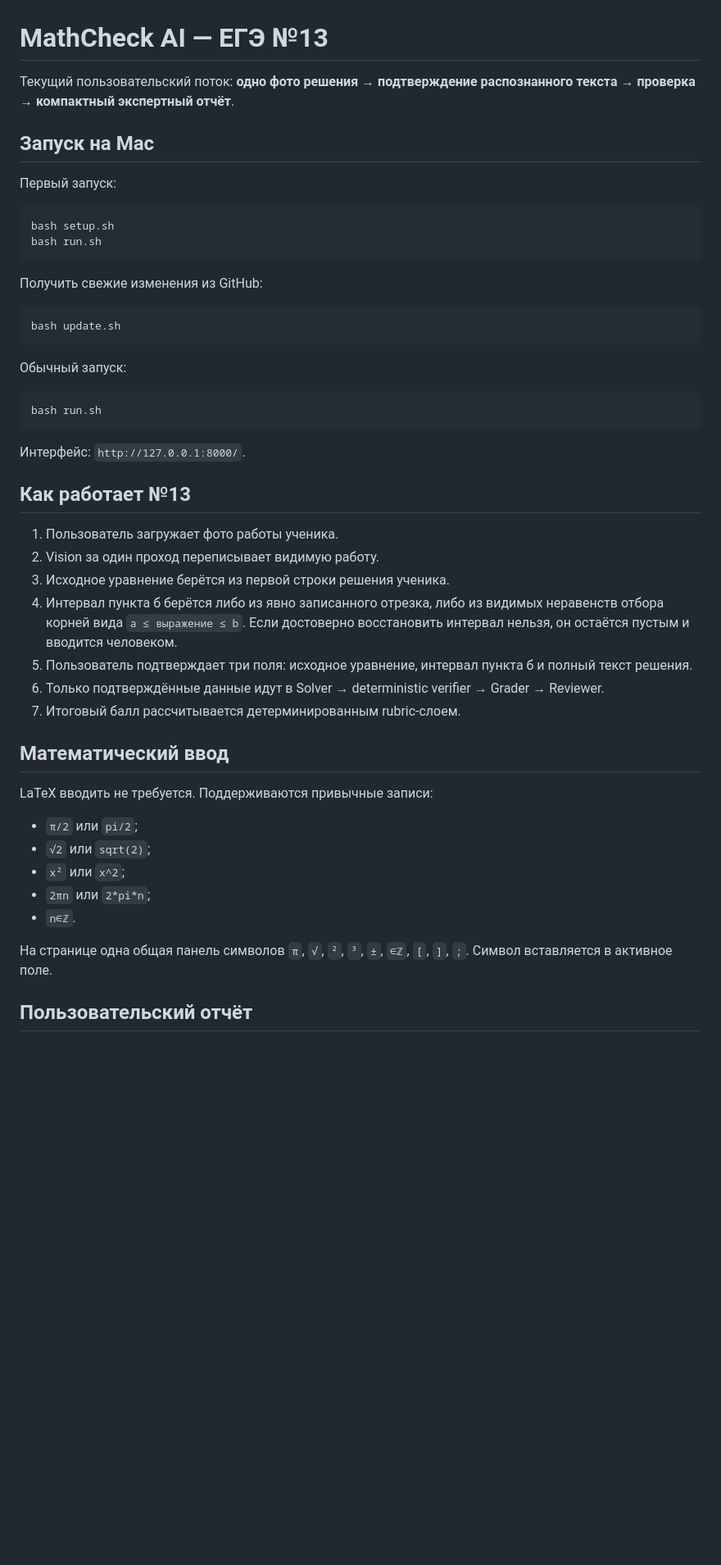
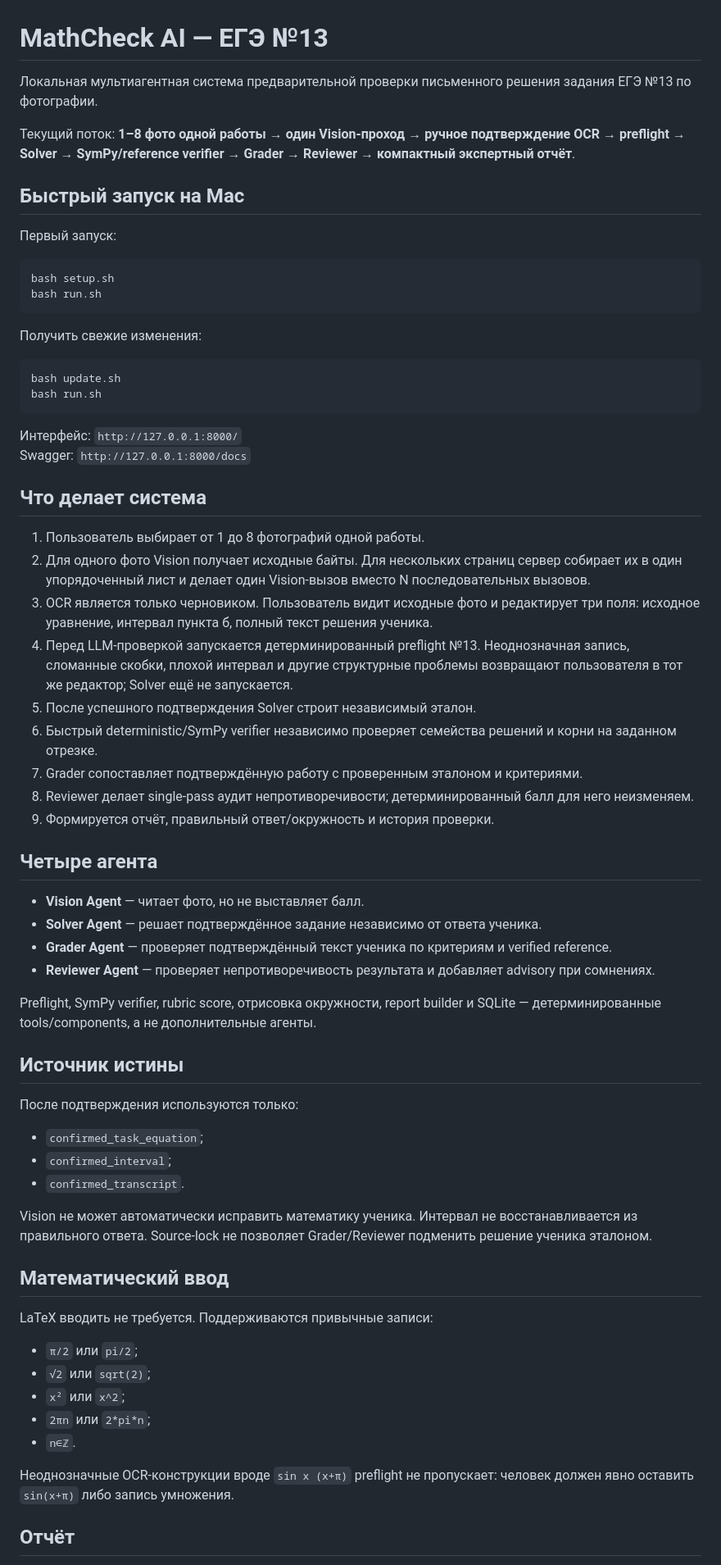
Before and after one commit to Arthur200014/MathCheckAi, a Markdown page: README.md, the part around one of its changes. Shown at 82% size. Rendered like a GitHub page; blank space fills up the shorter version.

````diff
--- a/README.md
+++ b/README.md
@@ -1,8 +1,10 @@
 # MathCheck AI — ЕГЭ №13
 
-Текущий пользовательский поток: **одно фото решения → подтверждение распознанного текста → проверка → компактный экспертный отчёт**.
+Локальная мультиагентная система предварительной проверки письменного решения задания ЕГЭ №13 по фотографии.
 
-## Запуск на Mac
+Текущий поток: **1–8 фото одной работы → один Vision-проход → ручное подтверждение OCR → preflight → Solver → SymPy/reference verifier → Grader → Reviewer → компактный экспертный отчёт**.
+
+## Быстрый запуск на Mac
 
 Первый запуск:
 
@@ -11,29 +13,46 @@ bash setup.sh
 bash run.sh
 ```
 
-Получить свежие изменения из GitHub:
+Получить свежие изменения:
 
 ```bash
 bash update.sh
-```
-
-Обычный запуск:
-
-```bash
 bash run.sh
 ```
 
-Интерфейс: `http://127.0.0.1:8000/`.
+Интерфейс: `http://127.0.0.1:8000/`
+Swagger: `http://127.0.0.1:8000/docs`
 
-## Как работает №13
+## Что делает система
 
-1. Пользователь загружает фото работы ученика.
-2. Vision за один проход переписывает видимую работу.
-3. Исходное уравнение берётся из первой строки решения ученика.
-4. Интервал пункта б берётся либо из явно записанного отрезка, либо из видимых неравенств отбора корней вида `a ≤ выражение ≤ b`. Если достоверно восстановить интервал нельзя, он остаётся пустым и вводится человеком.
-5. Пользователь подтверждает три поля: исходное уравнение, интервал пункта б и полный текст решения.
-6. Только подтверждённые данные идут в Solver → deterministic verifier → Grader → Reviewer.
-7. Итоговый балл рассчитывается детерминированным rubric-слоем.
+1. Пользователь выбирает от 1 до 8 фотографий одной работы.
+2. Для одного фото Vision получает исходные байты. Для нескольких страниц сервер собирает их в один упорядоченный лист и делает один Vision-вызов вместо N последовательных вызовов.
+3. OCR является только черновиком. Пользователь видит исходные фото и редактирует три поля: исходное уравнение, интервал пункта б, полный текст решения ученика.
+4. Перед LLM-проверкой запускается детерминированный preflight №13. Неоднозначная запись, сломанные скобки, плохой интервал и другие структурные проблемы возвращают пользователя в тот же редактор; Solver ещё не запускается.
+5. После успешного подтверждения Solver строит независимый эталон.
+6. Быстрый deterministic/SymPy verifier независимо проверяет семейства решений и корни на заданном отрезке.
+7. Grader сопоставляет подтверждённую работу с проверенным эталоном и критериями.
+8. Reviewer делает single-pass аудит непротиворечивости; детерминированный балл для него неизменяем.
+9. Формируется отчёт, правильный ответ/окружность и история проверки.
+
+## Четыре агента
+
+- **Vision Agent** — читает фото, но не выставляет балл.
+- **Solver Agent** — решает подтверждённое задание независимо от ответа ученика.
+- **Grader Agent** — проверяет подтверждённый текст ученика по критериям и verified reference.
+- **Reviewer Agent** — проверяет непротиворечивость результата и добавляет advisory при сомнениях.
+
+Preflight, SymPy verifier, rubric score, отрисовка окружности, report builder и SQLite — детерминированные tools/components, а не дополнительные агенты.
+
+## Источник истины
+
+После подтверждения используются только:
+
+- `confirmed_task_equation`;
+- `confirmed_interval`;
+- `confirmed_transcript`.
+
+Vision не может автоматически исправить математику ученика. Интервал не восстанавливается из правильного ответа. Source-lock не позволяет Grader/Reviewer подменить решение ученика эталоном.
 
 ## Математический ввод
 
@@ -45,7 +64,7 @@ LaTeX вводить не требуется. Поддерживаются пр
 - `2πn` или `2*pi*n`;
 - `n∈ℤ`.
 
-На странице одна общая панель символов `π`, `√`, `²`, `³`, `±`, `∈ℤ`, `[`, `]`, `;`. Символ вставляется в активное поле.
+Неоднозначные OCR-конструкции вроде `sin x (x+π)` preflight не пропускает: человек должен явно оставить `sin(x+π)` либо запись умножения.
 
-## Пользовательский отчёт
+## Отчёт
 
````
Also changed, not shown: other parts of README.md (+62 -30 lines).
